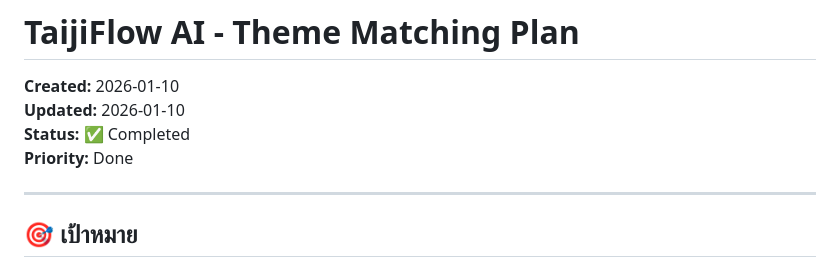
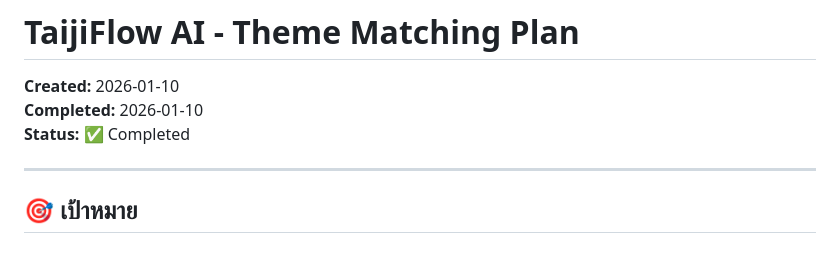
Before and after one commit to vyut/TaijiFlow, a Markdown page: docs/guides/THEME_MATCHING_PLAN.md, the part around the change. Drawn GitHub-style.

```diff
--- a/docs/guides/THEME_MATCHING_PLAN.md
+++ b/docs/guides/THEME_MATCHING_PLAN.md
@@ -1,9 +1,8 @@
 # TaijiFlow AI - Theme Matching Plan
 
 **Created:** 2026-01-10
-**Updated:** 2026-01-10
+**Completed:** 2026-01-10
 **Status:** ✅ Completed
-**Priority:** Done
 
 ---
 
```
Also changed, not shown: docs/CHANGELOG.md (+32 -0 lines).
